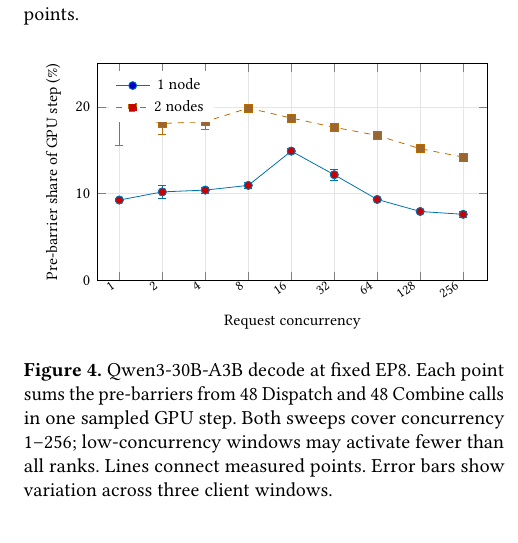
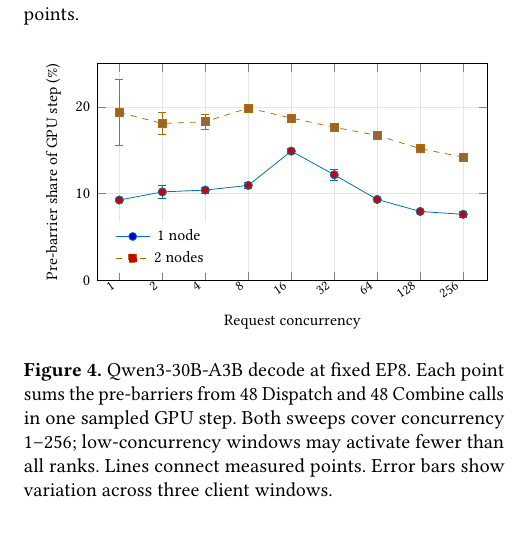
Before and after one commit to mkbk-with-circle/INC_Sync, a LaTeX paper (main.tex, which reads figures/inference-share.tex): part of one column of page 5 of 7, cut so that both start at the same text. Compiled offline with pdfLaTeX.

Commit message:
Move inference legend clear of measured data

```diff
--- a/figures/inference-share.tex
+++ b/figures/inference-share.tex
@@ -11,7 +11,7 @@
  grid=major,grid style={black!10},
  tick label style={font=\footnotesize},label style={font=\footnotesize},
  xticklabel style={font=\scriptsize,rotate=35,anchor=east},
- legend style={font=\footnotesize,at={(.03,.97)},anchor=north west,draw=none}]
+ legend style={font=\footnotesize,at={(.03,.03)},anchor=south west,draw=none}]
 \addplot+[datablue,mark=*,solid]
  coordinates {(1,9.26) (2,10.20) (4,10.41) (8,10.95) (16,14.91)
  (32,12.18) (64,9.33) (128,7.94) (256,7.61)};
```
Also changed, not shown: manuscript.pdf.
